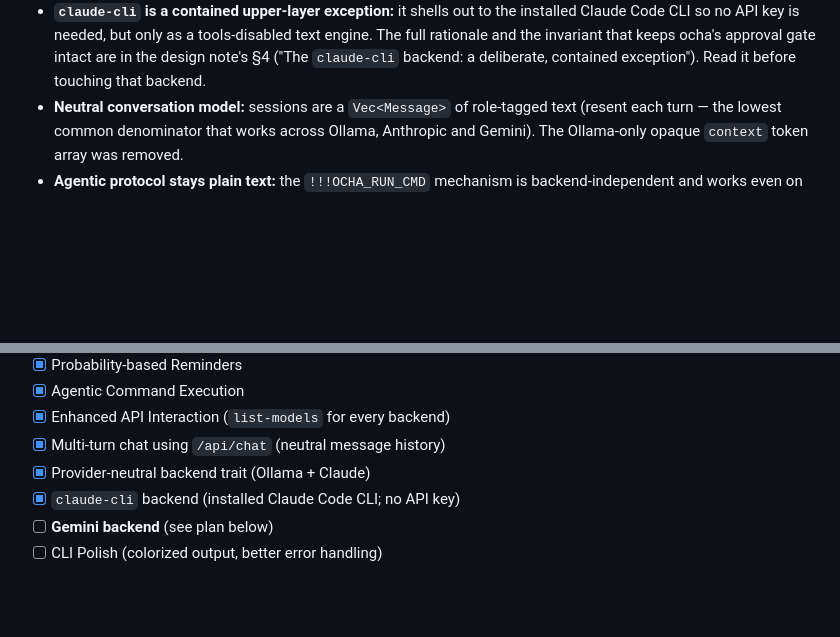
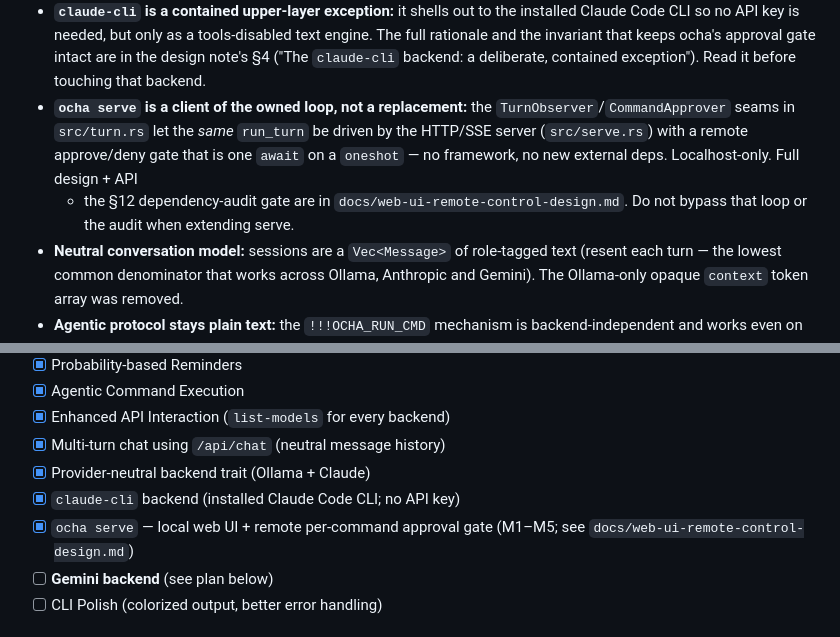
Before and after one commit to hikalium/ocha, a Markdown page: GEMINI.md, 2 parts joined by grey strips. GitHub-like rendering; blank space fills up the shorter version.

```diff
--- a/GEMINI.md
+++ b/GEMINI.md
@@ -34,6 +34,14 @@ This document provides context for AI agents (like Gemini) to assist in the ongo
   keeps ocha's approval gate intact are in the design note's §4
   ("The `claude-cli` backend: a deliberate, contained exception"). Read
   it before touching that backend.
+- **`ocha serve` is a client of the owned loop, not a replacement:**
+  the `TurnObserver`/`CommandApprover` seams in `src/turn.rs` let the
+  *same* `run_turn` be driven by the HTTP/SSE server (`src/serve.rs`)
+  with a remote approve/deny gate that is one `await` on a `oneshot` —
+  no framework, no new external deps. Localhost-only. Full design + API
+  + the §12 dependency-audit gate are in
+  `docs/web-ui-remote-control-design.md`. Do not bypass that loop or the
+  audit when extending serve.
 - **Neutral conversation model:** sessions are a `Vec<Message>` of
   role-tagged text (resent each turn — the lowest common denominator that
   works across Ollama, Anthropic and Gemini). The Ollama-only opaque
@@ -55,6 +63,8 @@ This document provides context for AI agents (like Gemini) to assist in the ongo
 - [x] Multi-turn chat using `/api/chat` (neutral message history)
 - [x] Provider-neutral backend trait (Ollama + Claude)
 - [x] `claude-cli` backend (installed Claude Code CLI; no API key)
+- [x] `ocha serve` — local web UI + remote per-command approval gate
+      (M1–M5; see `docs/web-ui-remote-control-design.md`)
 - [ ] **Gemini backend** (see plan below)
 - [ ] CLI Polish (colorized output, better error handling)
 
```
Also changed, not shown: README.md (+49 -5 lines), docs/web-ui-remote-control-design.md (+9 -1 lines).
